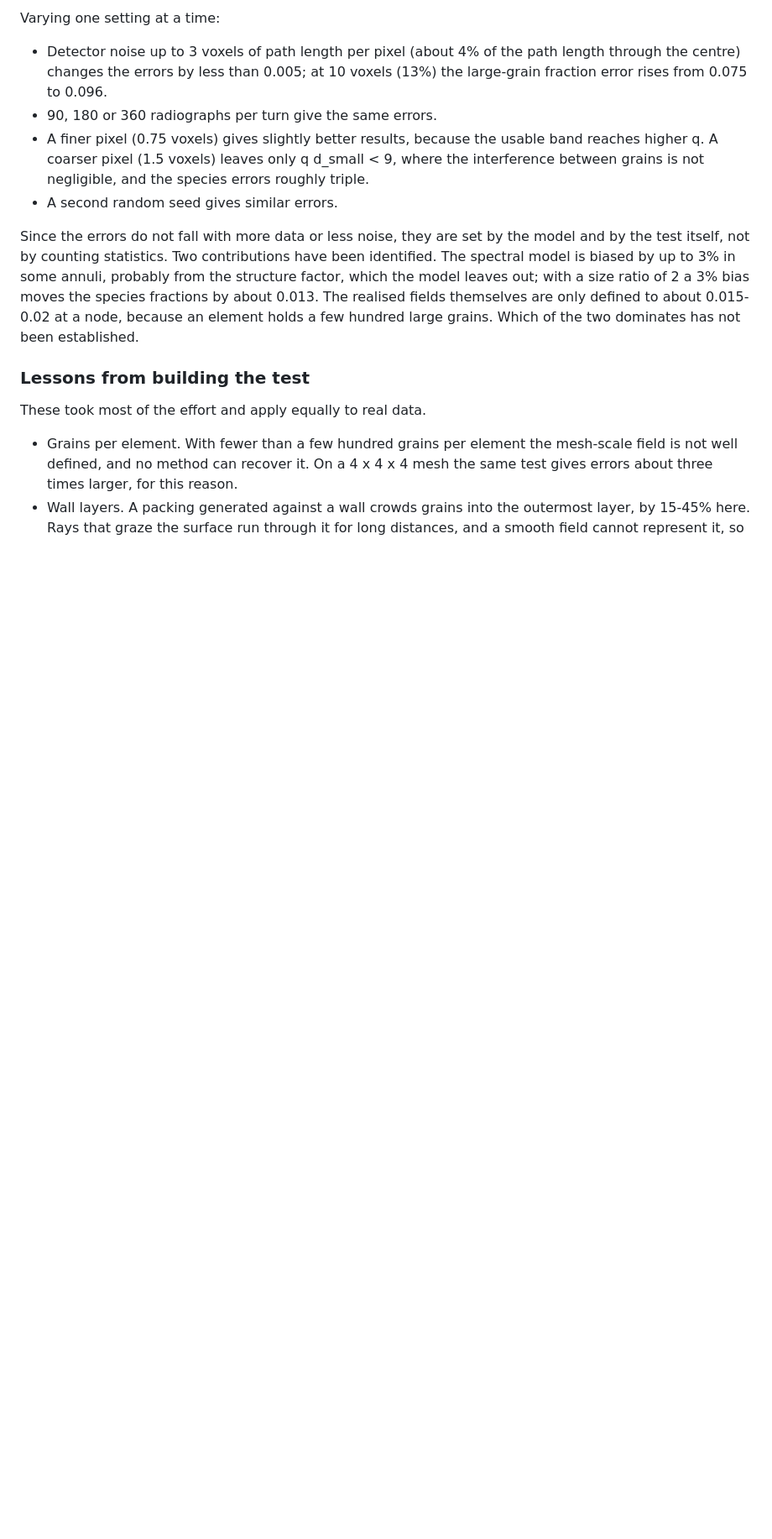
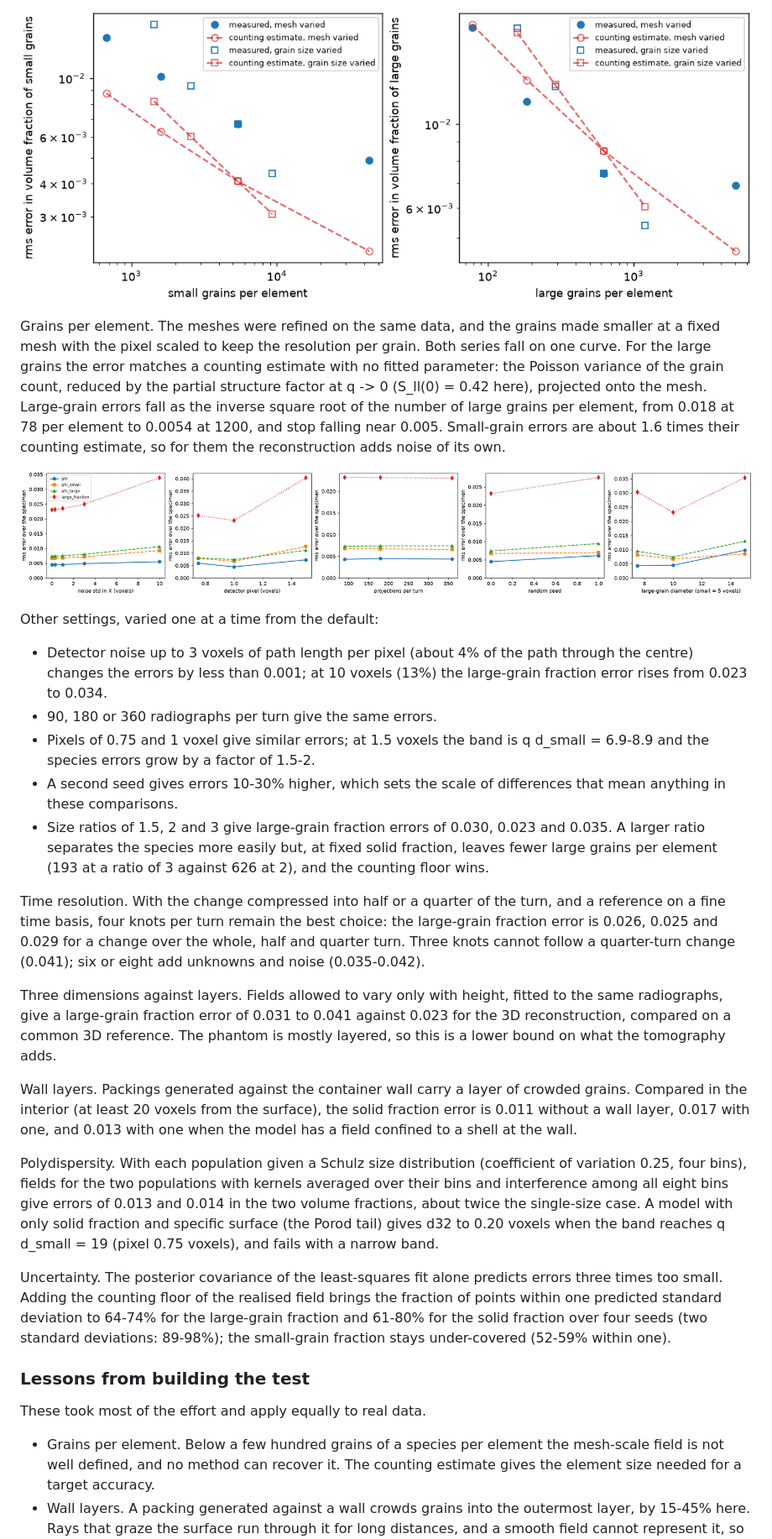
Before and after one commit to scigem/PynamiX, a Markdown page: docs/pdvc/research-note.md, the part around one of its changes. Shown at 84% size. GitHub-like rendering; pictures changed too: docs/pdvc/figures/grains_per_element.png (added), docs/pdvc/figures/segregation_study.png; blank space fills up the shorter version.

```diff
--- a/docs/pdvc/research-note.md
+++ b/docs/pdvc/research-note.md
@@ -192,33 +201,75 @@ the turn and the dilated column are both recovered.
 
-Varying one setting at a time:
+![Errors against grains per element](figures/grains_per_element.png)
+
+Grains per element. The meshes were refined on the same data, and the
+grains made smaller at a fixed mesh with the pixel scaled to keep the
+resolution per grain. Both series fall on one curve. For the large grains
+the error matches a counting estimate with no fitted parameter: the Poisson
+variance of the grain count, reduced by the partial structure factor at
+q -> 0 (S_ll(0) = 0.42 here), projected onto the mesh. Large-grain errors
+fall as the inverse square root of the number of large grains per element,
+from 0.018 at 78 per element to 0.0054 at 1200, and stop falling near 0.005.
+Small-grain errors are about 1.6 times their counting estimate, so for them
+the reconstruction adds noise of its own.
+
+![Sensitivity to noise, pixel size, projections, seed and size ratio](figures/segregation_study.png)
+
+Other settings, varied one at a time from the default:
 
 - Detector noise up to 3 voxels of path length per pixel (about 4% of the
-  path length through the centre) changes the errors by less than 0.005; at
-  10 voxels (13%) the large-grain fraction error rises from 0.075 to 0.096.
+  path through the centre) changes the errors by less than 0.001; at 10
+  voxels (13%) the large-grain fraction error rises from 0.023 to 0.034.
 - 90, 180 or 360 radiographs per turn give the same errors.
-- A finer pixel (0.75 voxels) gives slightly better results, because the
-  usable band reaches higher q. A coarser pixel (1.5 voxels) leaves only
-  q d_small < 9, where the interference between grains is not negligible,
-  and the species errors roughly triple.
-- A second random seed gives similar errors.
+- Pixels of 0.75 and 1 voxel give similar errors; at 1.5 voxels the band is
+  q d_small = 6.9-8.9 and the species errors grow by a factor of 1.5-2.
+- A second seed gives errors 10-30% higher, which sets the scale of
+  differences that mean anything in these comparisons.
+- Size ratios of 1.5, 2 and 3 give large-grain fraction errors of 0.030,
+  0.023 and 0.035. A larger ratio separates the species more easily but,
+  at fixed solid fraction, leaves fewer large grains per element (193 at a
+  ratio of 3 against 626 at 2), and the counting floor wins.
 
-Since the errors do not fall with more data or less noise, they are set by
-the model and by the test itself, not by counting statistics. Two
-contributions have been identified. The spectral model is biased by up to
-3% in some annuli, probably from the structure factor, which the model
-leaves out; with a size ratio of 2 a 3% bias moves the species fractions by
-about 0.013. The realised fields themselves are only defined to about
-0.015-0.02 at a node, because an element holds a few hundred large grains.
-Which of the two dominates has not been established.
+Time resolution. With the change compressed into half or a quarter of the
+turn, and a reference on a fine time basis, four knots per turn remain the
+best choice: the large-grain fraction error is 0.026, 0.025 and 0.029 for a
+change over the whole, half and quarter turn. Three knots cannot follow a
+quarter-turn change (0.041); six or eight add unknowns and noise (0.035-0.042).
+
+Three dimensions against layers. Fields allowed to vary only with height,
+fitted to the same radiographs, give a large-grain fraction error of 0.031
+to 0.041 against 0.023 for the 3D reconstruction, compared on a common 3D
+reference. The phantom is mostly layered, so this is a lower bound on what
+the tomography adds.
+
+Wall layers. Packings generated against the container wall carry a layer
+of crowded grains. Compared in the interior (at least 20 voxels from the
+surface), the solid fraction error is 0.011 without a wall layer, 0.017 with
+one, and 0.013 with one when the model has a field confined to a shell at
+the wall.
+
+Polydispersity. With each population given a Schulz size distribution
+(coefficient of variation 0.25, four bins), fields for the two populations
+with kernels averaged over their bins and interference among all eight bins
+give errors of 0.013 and 0.014 in the two volume fractions, about twice the
+single-size case. A model with only solid fraction and specific surface (the
+Porod tail) gives d32 to 0.20 voxels when the band reaches q d_small = 19
+(pixel 0.75 voxels), and fails with a narrow band.
+
+Uncertainty. The posterior covariance of the least-squares fit alone
+predicts errors three times too small. Adding the counting floor of the
+realised field brings the fraction of points within one predicted standard
+deviation to 64-74% for the large-grain fraction and 61-80% for the solid
+fraction over four seeds (two standard deviations: 89-98%); the small-grain
+fraction stays under-covered (52-59% within one).
 
 ### Lessons from building the test
 
 These took most of the effort and apply equally to real data.
 
-- Grains per element. With fewer than a few hundred grains per element the
-  mesh-scale field is not well defined, and no method can recover it. On a
-  4 x 4 x 4 mesh the same test gives errors about three times larger, for
-  this reason.
+- Grains per element. Below a few hundred grains of a species per element
+  the mesh-scale field is not well defined, and no method can recover it.
+  The counting estimate gives the element size needed for a target
+  accuracy.
 - Wall layers. A packing generated against a wall crowds grains into the
   outermost layer, by 15-45% here. Rays that graze the surface run through
   it for long distances, and a smooth field cannot represent it, so the fit
```
Also changed, not shown: other parts of docs/pdvc/research-note.md (+33 -23 lines), docs/pdvc/README.md (+13 -8 lines), docs/pdvc/paper-plan.md (added, +175 -0 lines), docs/pdvc/figures/segregation.png, 5 other files.
